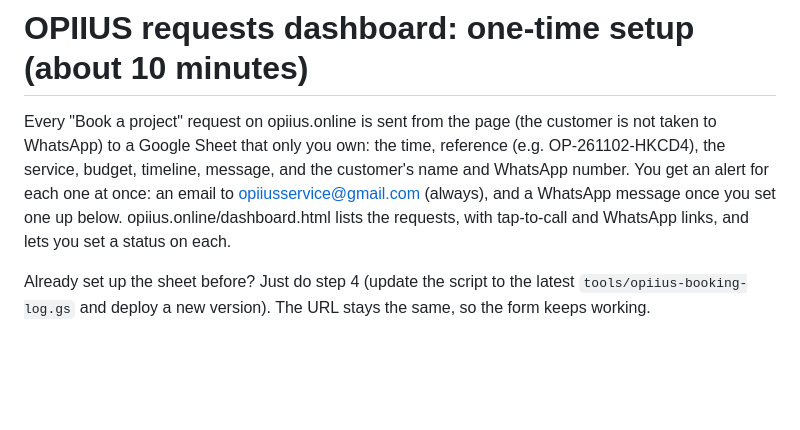
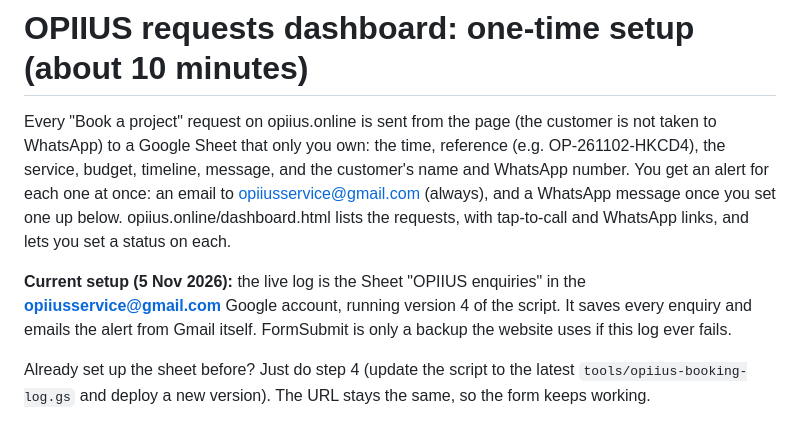
Before and after one commit to OPIIUS/portfolio, a Markdown page: DASHBOARD-SETUP.md, the part around the change. Drawn GitHub-style; blank space fills up the shorter version.

Commit message:
Note where the live request log runs now (#109)
Claude-Session: https://claude.ai/code/session_012usfoy4ALFqT43J37CxpxH

Co-authored-by: Claude <noreply@anthropic.com>

```diff
--- a/DASHBOARD-SETUP.md
+++ b/DASHBOARD-SETUP.md
@@ -5,6 +5,10 @@ Google Sheet that only you own: the time, reference (e.g. OP-261102-HKCD4), the
 and the customer's name and WhatsApp number. You get an alert for each one at once: an email to opiiusservice@gmail.com
 (always), and a WhatsApp message once you set one up below. opiius.online/dashboard.html lists the requests, with tap-to-call and
 WhatsApp links, and lets you set a status on each.
+
+**Current setup (5 Nov 2026):** the live log is the Sheet "OPIIUS enquiries" in the **opiiusservice@gmail.com** Google account,
+running version 4 of the script. It saves every enquiry and emails the alert from Gmail itself. FormSubmit is only a
+backup the website uses if this log ever fails.
 
 Already set up the sheet before? Just do step 4 (update the script to the latest `tools/opiius-booking-log.gs`
 and deploy a new version). The URL stays the same, so the form keeps working.
```
